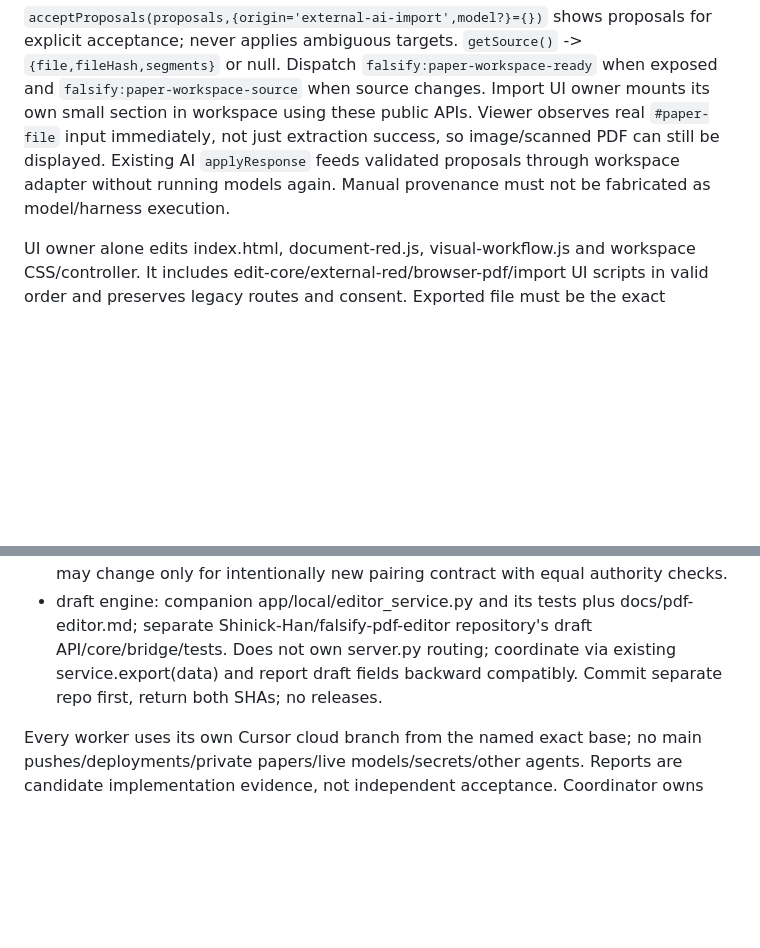
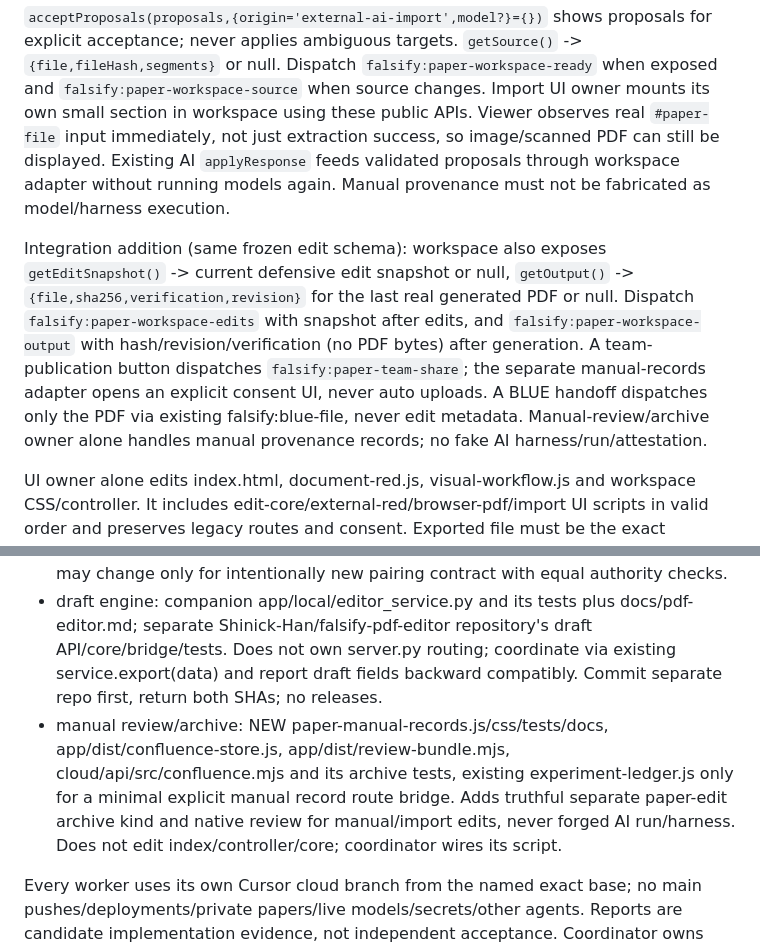
Before and after one commit to Shinick-Han/falsify-workbench, a Markdown page: docs/paper-workspace-contract.md, 2 parts joined by grey strips. Drawn GitHub-style; blank space fills up the shorter version.

Commit message:
docs: add manual provenance and archive integration boundaries

```diff
--- a/docs/paper-workspace-contract.md
+++ b/docs/paper-workspace-contract.md
@@ -20,6 +20,8 @@ Preserve the airport visual system and independent RED/BLUE/review/harness route
 
 `acceptProposals(proposals,{origin='external-ai-import',model?}={})` shows proposals for explicit acceptance; never applies ambiguous targets. `getSource()` -> `{file,fileHash,segments}` or null. Dispatch `falsify:paper-workspace-ready` when exposed and `falsify:paper-workspace-source` when source changes. Import UI owner mounts its own small section in workspace using these public APIs. Viewer observes real `#paper-file` input immediately, not just extraction success, so image/scanned PDF can still be displayed. Existing AI `applyResponse` feeds validated proposals through workspace adapter without running models again. Manual provenance must not be fabricated as model/harness execution.
 
+Integration addition (same frozen edit schema): workspace also exposes `getEditSnapshot()` -> current defensive edit snapshot or null, `getOutput()` -> `{file,sha256,verification,revision}` for the last real generated PDF or null. Dispatch `falsify:paper-workspace-edits` with snapshot after edits, and `falsify:paper-workspace-output` with hash/revision/verification (no PDF bytes) after generation. A team-publication button dispatches `falsify:paper-team-share`; the separate manual-records adapter opens an explicit consent UI, never auto uploads. A BLUE handoff dispatches only the PDF via existing falsify:blue-file, never edit metadata. Manual-review/archive owner alone handles manual provenance records; no fake AI harness/run/attestation.
+
 UI owner alone edits index.html, document-red.js, visual-workflow.js and workspace CSS/controller. It includes edit-core/external-red/browser-pdf/import UI scripts in valid order and preserves legacy routes and consent. Exported file must be the exact previewed file/revision; stale revision remains downloadable only as explicitly last-generated, never latest. Separate current PDF download and explicit Confluence team-publication action. Undo/redo and change-list navigate original pages. Before/after canvases reuse PDF.js with text/selection overlay; inline editor delegates to session. No forced giant multi-page scroll.
 
 ## Cloud ownership
@@ -30,5 +32,6 @@ UI owner alone edits index.html, document-red.js, visual-workflow.js and workspa
 - browser PDF: NEW app/src/browser-pdf.*, app/dist/browser-pdf.*, export vendor artifacts/notice manifest, app/scripts/build-browser-pdf.*, app/tests/browser-pdf*, app/package.json and lock, docs/browser-pdf.md.
 - auto-pair: app/dist/local-bridge.js, NEW auto-pair.js, app/local/server.py plus NEW pairing modules, connection/lifecycle PS scripts/modules, NEW macOS/Linux launch/install scripts, launcher/pairing tests, docs/local-companion.md. Do not edit index; coordinator wires new script if needed. Existing CORS/token rejection tests may change only for intentionally new pairing contract with equal authority checks.
 - draft engine: companion app/local/editor_service.py and its tests plus docs/pdf-editor.md; separate Shinick-Han/falsify-pdf-editor repository's draft API/core/bridge/tests. Does not own server.py routing; coordinate via existing service.export(data) and report draft fields backward compatibly. Commit separate repo first, return both SHAs; no releases.
+- manual review/archive: NEW paper-manual-records.js/css/tests/docs, app/dist/confluence-store.js, app/dist/review-bundle.mjs, cloud/api/src/confluence.mjs and its archive tests, existing experiment-ledger.js only for a minimal explicit manual record route bridge. Adds truthful separate paper-edit archive kind and native review for manual/import edits, never forged AI run/harness. Does not edit index/controller/core; coordinator wires its script.
 
 Every worker uses its own Cursor cloud branch from the named exact base; no main pushes/deployments/private papers/live models/secrets/other agents. Reports are candidate implementation evidence, not independent acceptance. Coordinator owns integration, browser verification, versioning, release and installed runtime changes.
```
